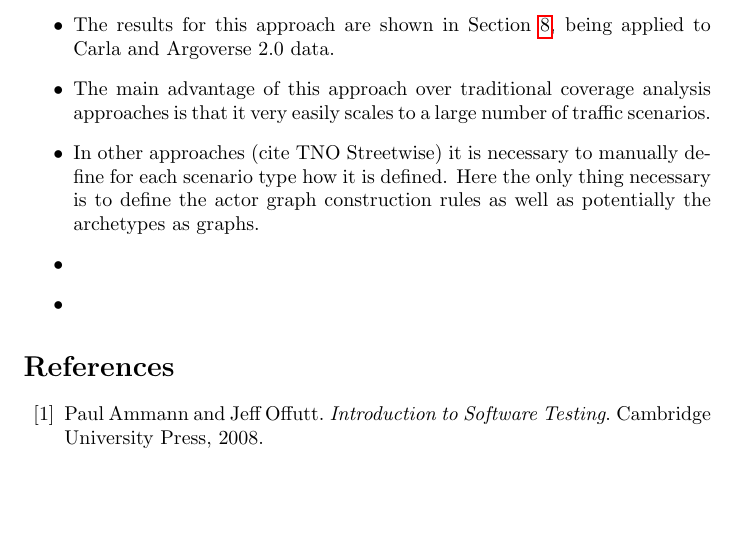
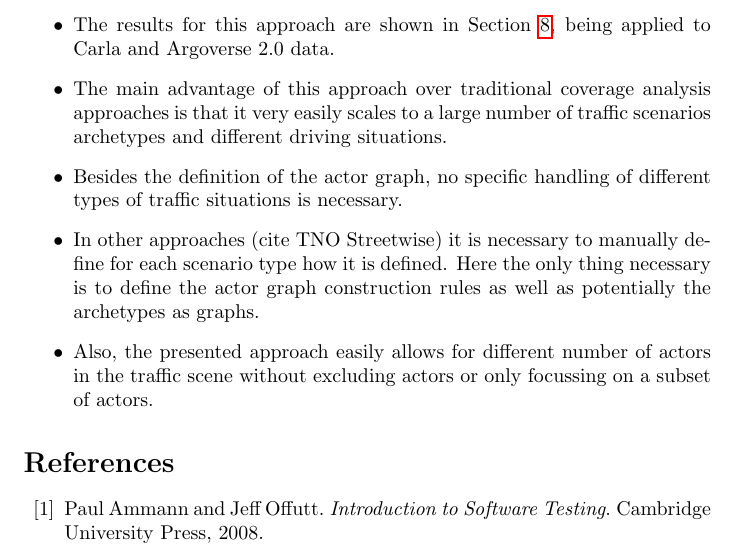
Before and after one commit to tmuehlen80/graph_coverage, a LaTeX document (article/article.tex): part of page 10 of 19, cut so that both start at the same text, the shorter picture padded with empty space. Compiled offline with pdfLaTeX.

Commit message:
summary writing

```diff
--- a/article/article.tex
+++ b/article/article.tex
@@ -494,10 +494,10 @@ if the CARLA scenarios cover the Argoverse 2.0 scenarios in the embedded space.
     \item Then it is checked, which archetypes are present in a traffic scene and how often.
     \item Secondly, a graph embedding approach is used to create a vector space of the traffic scenes and to check if the target distribution is met by the test distribution in the embedded space.
     \item The results for this approach are shown in Section \ref{chapter:application}, being applied to Carla and Argoverse 2.0 data.
-    \item The main advantage of this approach over traditional coverage analysis approaches is that it very easily scales to a large number of traffic scenarios.
+    \item The main advantage of this approach over traditional coverage analysis approaches is that it very easily scales to a large number of traffic scenarios archetypes and different driving situations.
+    \item Besides the definition of the actor graph, no specific handling of different types of traffic situations is necessary.
     \item In other approaches (cite TNO Streetwise) it is necessary to manually define for each scenario type how it is defined. Here the only thing necessary is to define the actor graph construction rules as well as potentially the archetypes as graphs.
-    \item
-    \item
+    \item Also, the presented approach easily allows for different number of actors in the traffic scene without excluding actors or only focussing on a subset of actors.
 \end{itemize}
 
 
```
